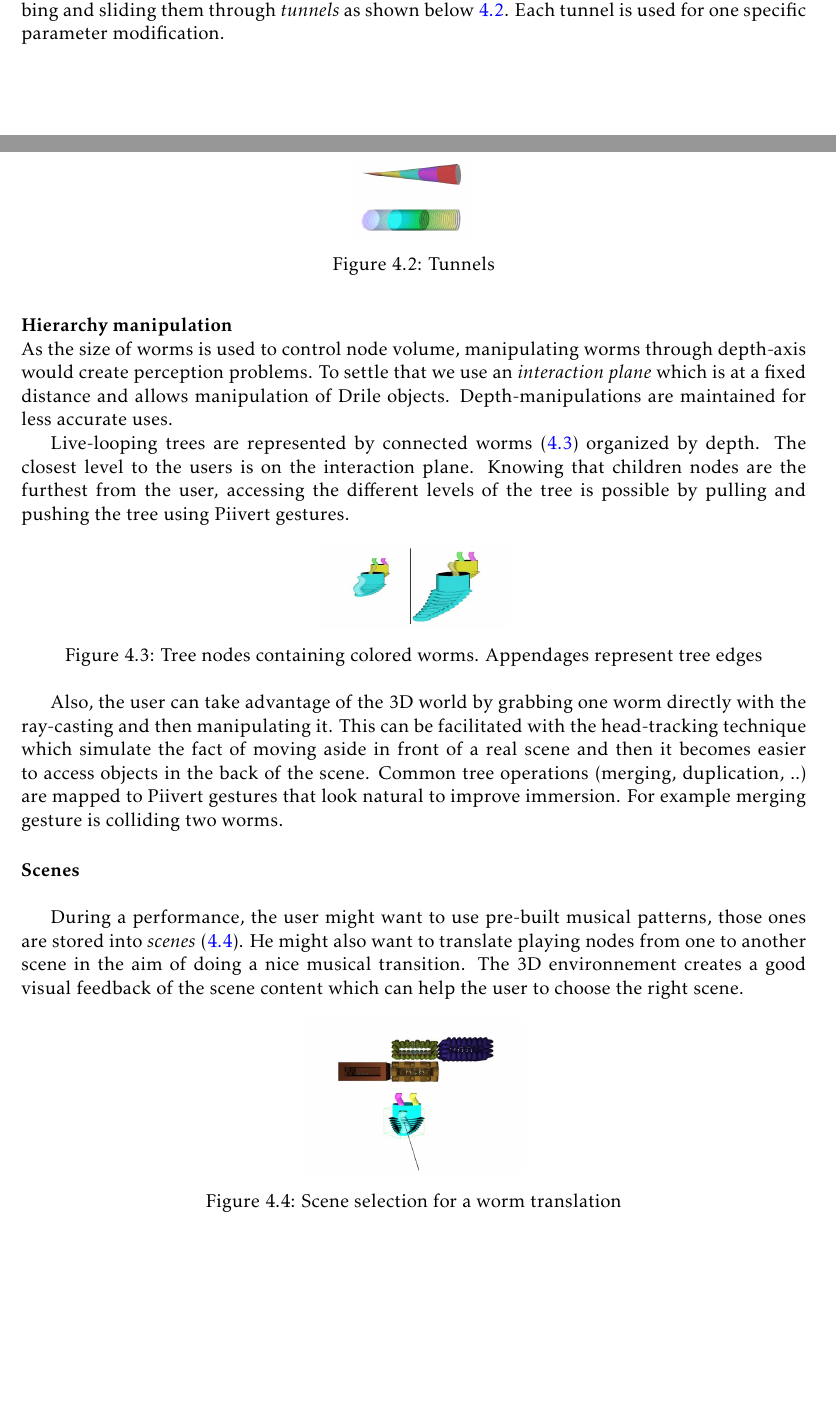
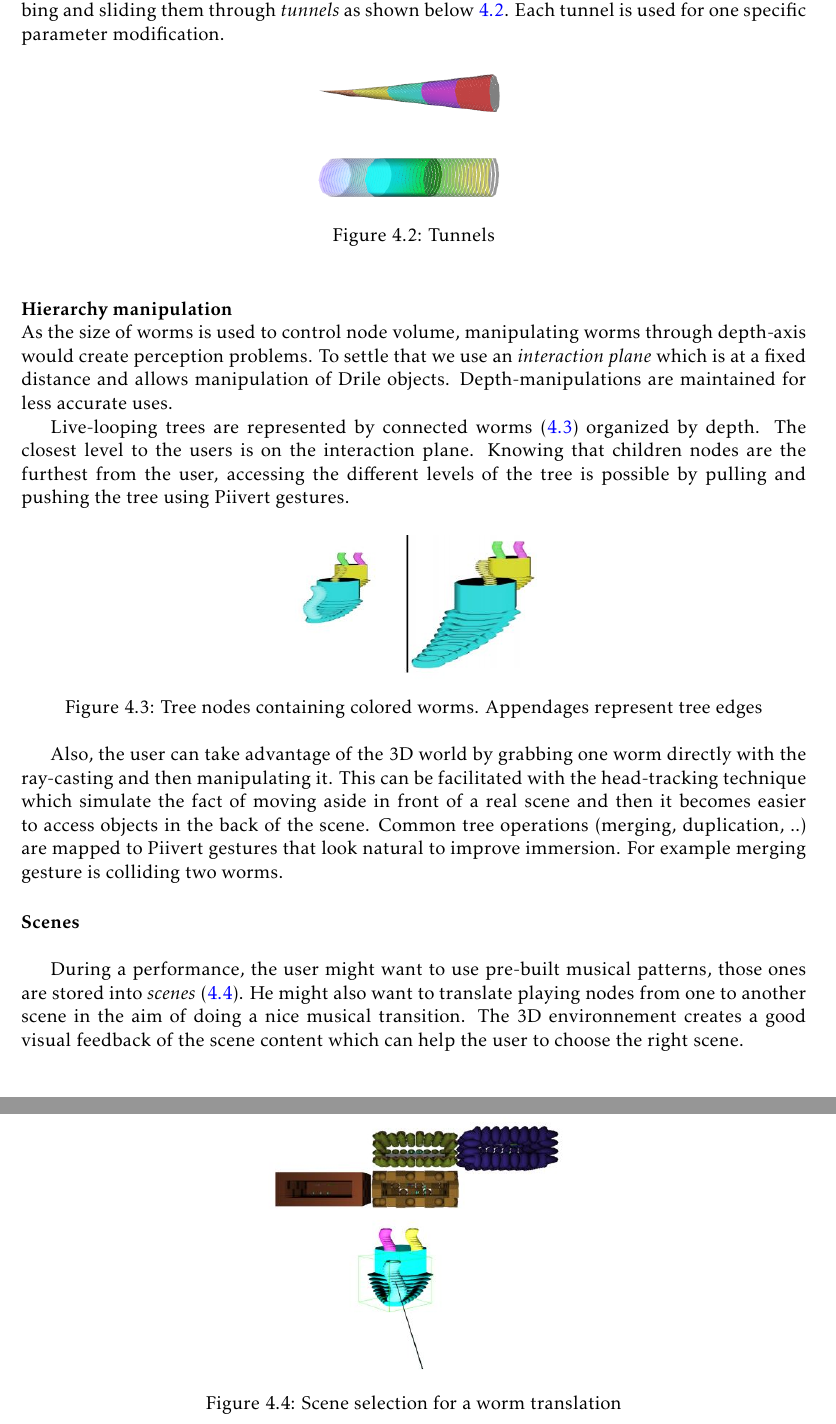
Before and after one commit to jcelerier/per-instrument-3D, a LaTeX thesis (rapport/rapport.tex, which reads rapport/drileWorld.tex): two parts of pages 20 and 21 of 33 before the commit and two parts of pages 21 and 22 of 33 after it, joined at a grey line, cut so that both start at the same text, the shorter picture padded with empty space. Compiled offline with pdfLaTeX.

Commit message:
resize image

```diff
--- a/rapport/drileWorld.tex
+++ b/rapport/drileWorld.tex
@@ -10,7 +10,7 @@ Those worms have graphical parameters such as color hue, size, transparency and
 Worms audio parameters and their associated graphical parameters can be modified by grabbing and sliding them through \textit{tunnels} as shown below \ref{fig:tunnel}. Each tunnel is used for one specific parameter modification.
 
 \begin{figure}[h!]
-\centering\includegraphics[scale=0.3]{image/tunnels.png}
+\centering\includegraphics[scale=0.55]{image/tunnels.png}
 \caption{Tunnels}
 \label{fig:tunnel}
 \end{figure}
@@ -22,7 +22,7 @@ Live-looping trees are represented by connected worms (\ref{fig:worm}) organized
 Knowing that children nodes are the furthest from the user, accessing the different levels of the tree is possible by pulling and pushing the tree using Piivert gestures.
 
 \begin{figure}[h!]
-\centering\includegraphics[scale=0.3]{image/worm.JPG}
+\centering\includegraphics[scale=0.55]{image/worm.JPG}
 \caption{Tree nodes containing colored worms. Appendages represent tree edges}
 \label{fig:worm}
 \end{figure}
@@ -35,7 +35,7 @@ Knowing that children nodes are the furthest from the user, accessing the differ
 During a performance, the user might want to use pre-built musical patterns, those ones are stored into \textit{scenes} (\ref{fig:scene}). He might also want to translate playing nodes from one to another scene in the aim of doing a nice musical transition. The 3D environnement creates a good visual feedback of the scene content which can help the user to choose the right scene.
 
 \begin{figure}[h!]
-\centering\includegraphics[scale=0.3]{image/scenes.JPG}
+\centering\includegraphics[scale=0.55]{image/scenes.JPG}
 \caption{Scene selection for a worm translation}
 \label{fig:scene}
 \end{figure}
```
Also changed, not shown: rapport/piivert.tex (+1 -1 lines), rapport/drileWorld.tex (2 more changed lines).
